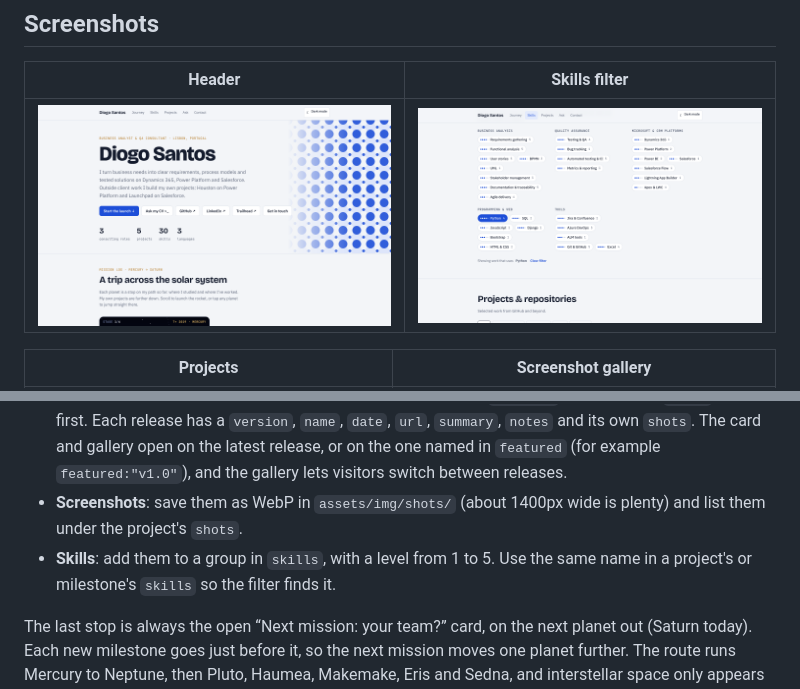
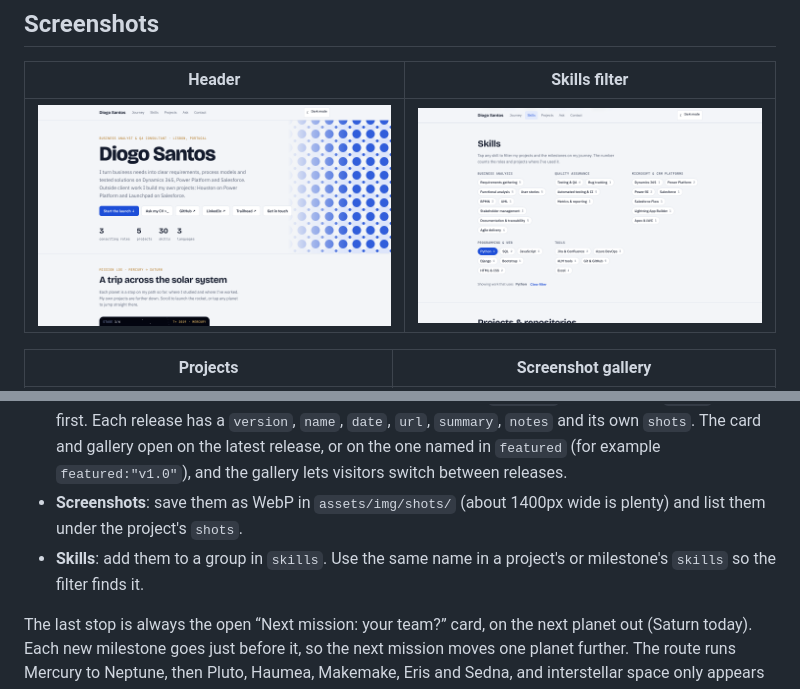
Before and after one commit to DiogoS7/DiogoS7.github.io, a Markdown page: README.md, 2 parts joined by grey strips. Drawn GitHub-style; pictures changed too: docs/screenshots/skills.png.

Commit message:
Skills: drop the self-rated level dots, keep the usage counts

```diff
--- a/README.md
+++ b/README.md
@@ -67,7 +67,7 @@ Almost every change happens in `assets/js/data.js`:
 - **New project**: add it to the top of `projects`, which runs newest release first. Give it `demo:"<url>"` to show a Live demo link next to View repo. Projects aren't stops on the journey, which is kept for education and work.
 - **Releases**: a project shipped in versions (like Houston) gets a `releases` list instead of `shots`, newest first. Each release has a `version`, `name`, `date`, `url`, `summary`, `notes` and its own `shots`. The card and gallery open on the latest release, or on the one named in `featured` (for example `featured:"v1.0"`), and the gallery lets visitors switch between releases.
 - **Screenshots**: save them as WebP in `assets/img/shots/` (about 1400px wide is plenty) and list them under the project's `shots`.
-- **Skills**: add them to a group in `skills`, with a level from 1 to 5. Use the same name in a project's or milestone's `skills` so the filter finds it.
+- **Skills**: add them to a group in `skills`. Use the same name in a project's or milestone's `skills` so the filter finds it.
 
 The last stop is always the open “Next mission: your team?” card, on the next planet out (Saturn today). Each new milestone goes just before it, so the next mission moves one planet further. The route runs Mercury to Neptune, then Pluto, Haumea, Makemake, Eris and Sedna, and interstellar space only appears once the journey has passed Neptune.
 
```
Also changed, not shown: 7 other files.
